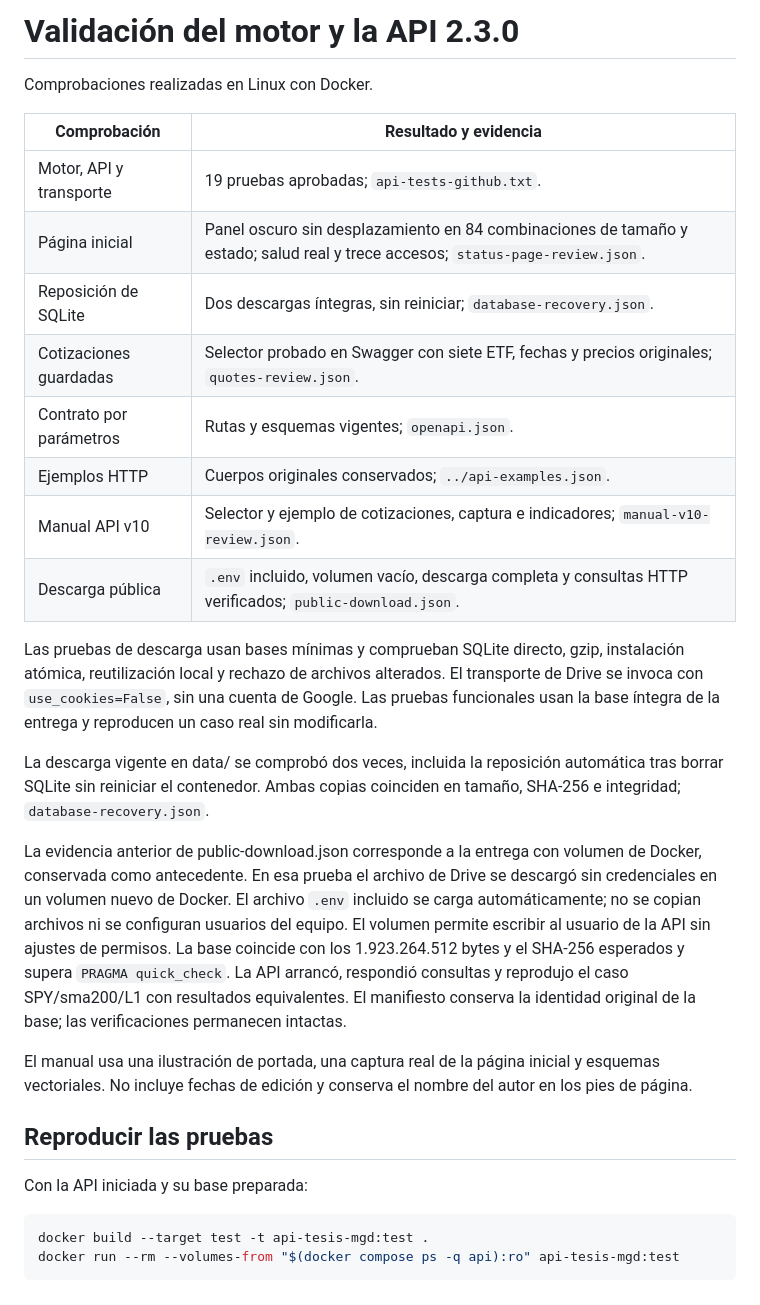
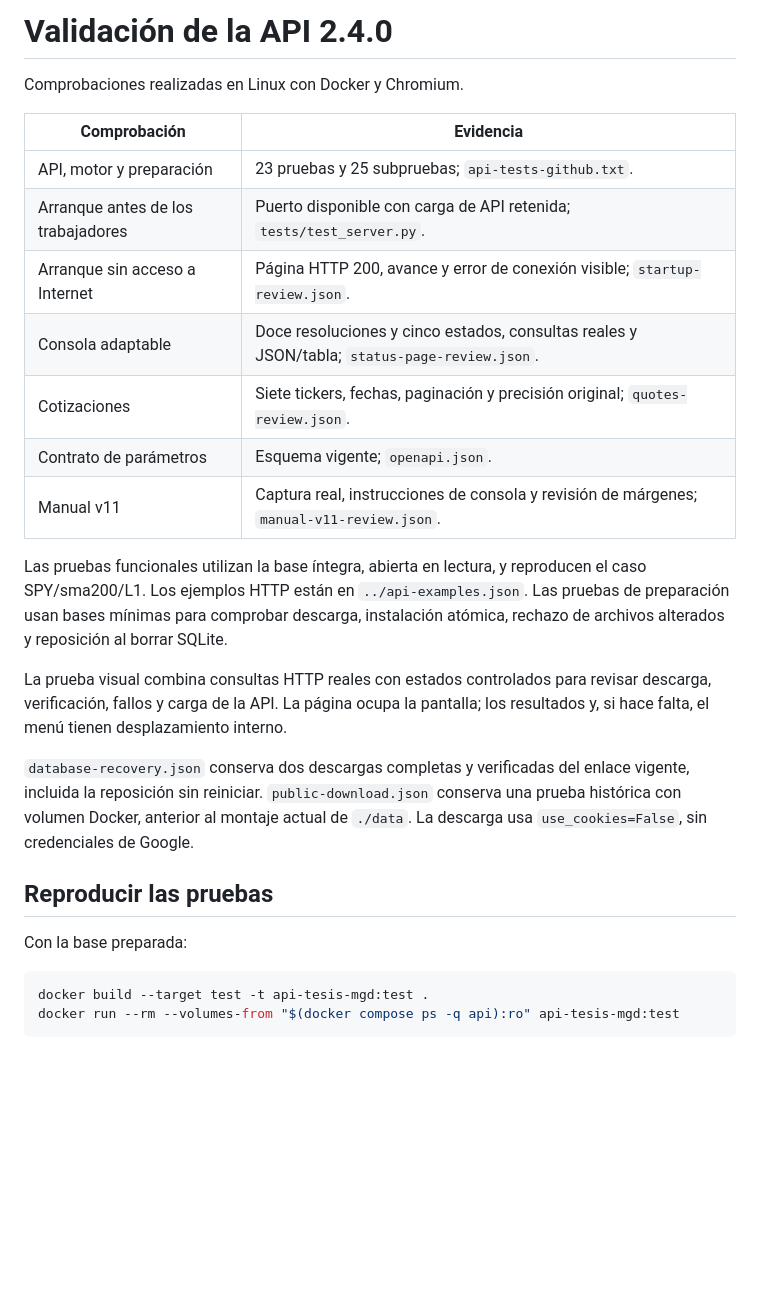
Before and after one commit to lcastiglione/api-tesis-mgd, a Markdown page: docs/validation/README.md, the part around the change. Drawn GitHub-style; blank space fills up the shorter version.

Commit message:
Se actualizan el manual v11 y las comprobaciones de la consola.

````diff
--- a/docs/validation/README.md
+++ b/docs/validation/README.md
@@ -1,44 +1,34 @@
-# Validación del motor y la API 2.3.0
+# Validación de la API 2.4.0
 
-Comprobaciones realizadas en Linux con Docker.
+Comprobaciones realizadas en Linux con Docker y Chromium.
 
-| Comprobación | Resultado y evidencia |
+| Comprobación | Evidencia |
 |---|---|
-| Motor, API y transporte | 19 pruebas aprobadas; `api-tests-github.txt`. |
-| Página inicial | Panel oscuro sin desplazamiento en 84 combinaciones de tamaño y estado; salud real y trece accesos; `status-page-review.json`. |
-| Reposición de SQLite | Dos descargas íntegras, sin reiniciar; `database-recovery.json`. |
-| Cotizaciones guardadas | Selector probado en Swagger con siete ETF, fechas y precios originales; `quotes-review.json`. |
-| Contrato por parámetros | Rutas y esquemas vigentes; `openapi.json`. |
-| Ejemplos HTTP | Cuerpos originales conservados; `../api-examples.json`. |
-| Manual API v10 | Selector y ejemplo de cotizaciones, captura e indicadores; `manual-v10-review.json`. |
-| Descarga pública | `.env` incluido, volumen vacío, descarga completa y consultas HTTP verificados; `public-download.json`. |
+| API, motor y preparación | 23 pruebas y 25 subpruebas; `api-tests-github.txt`. |
+| Arranque antes de los trabajadores | Puerto disponible con carga de API retenida; `tests/test_server.py`. |
+| Arranque sin acceso a Internet | Página HTTP 200, avance y error de conexión visible; `startup-review.json`. |
+| Consola adaptable | Doce resoluciones y cinco estados, consultas reales y JSON/tabla; `status-page-review.json`. |
+| Cotizaciones | Siete tickers, fechas, paginación y precisión original; `quotes-review.json`. |
+| Contrato de parámetros | Esquema vigente; `openapi.json`. |
+| Manual v11 | Captura real, instrucciones de consola y revisión de márgenes; `manual-v11-review.json`. |
 
-Las pruebas de descarga usan bases mínimas y comprueban SQLite directo, gzip,
-instalación atómica, reutilización local y rechazo de archivos alterados. El
-transporte de Drive se invoca con `use_cookies=False`, sin una cuenta de Google.
-Las pruebas funcionales usan la base íntegra de la entrega y reproducen un caso
-real sin modificarla.
+Las pruebas funcionales utilizan la base íntegra, abierta en lectura, y reproducen
+el caso SPY/sma200/L1. Los ejemplos HTTP están en `../api-examples.json`.
+Las pruebas de preparación usan bases mínimas para comprobar descarga, instalación
+atómica, rechazo de archivos alterados y reposición al borrar SQLite.
 
-La descarga vigente en data/ se comprobó dos veces, incluida la reposición automática
-tras borrar SQLite sin reiniciar el contenedor. Ambas copias coinciden en tamaño,
-SHA-256 e integridad; `database-recovery.json`.
+La prueba visual combina consultas HTTP reales con estados controlados para revisar
+descarga, verificación, fallos y carga de la API. La página ocupa la pantalla; los
+resultados y, si hace falta, el menú tienen desplazamiento interno.
 
-La evidencia anterior de public-download.json corresponde a la entrega con volumen
-de Docker, conservada como antecedente. En esa prueba el archivo de Drive se descargó sin credenciales en un volumen nuevo de Docker.
-El archivo `.env` incluido se carga automáticamente; no se copian archivos ni se
-configuran usuarios del equipo. El volumen permite escribir al usuario de la API
-sin ajustes de permisos. La base coincide con los 1.923.264.512 bytes y el SHA-256 esperados y supera
-`PRAGMA quick_check`. La API arrancó, respondió consultas y reprodujo el caso
-SPY/sma200/L1 con resultados equivalentes. El manifiesto conserva la identidad
-original de la base; las verificaciones permanecen intactas.
-
-El manual usa una ilustración de portada, una captura real de la página inicial
-y esquemas vectoriales. No incluye
-fechas de edición y conserva el nombre del autor en los pies de página.
+`database-recovery.json` conserva dos descargas completas y verificadas del enlace
+vigente, incluida la reposición sin reiniciar. `public-download.json` conserva una
+prueba histórica con volumen Docker, anterior al montaje actual de `./data`.
+La descarga usa `use_cookies=False`, sin credenciales de Google.
 
 ## Reproducir las pruebas
 
-Con la API iniciada y su base preparada:
+Con la base preparada:
 
 ```bash
 docker build --target test -t api-tesis-mgd:test .
````
Also changed, not shown: README.md (+5 -3 lines), docs/images/api-home-ready-v10.png (deleted), docs/images/api-home-ready-v11.png (added), 12 other files.
